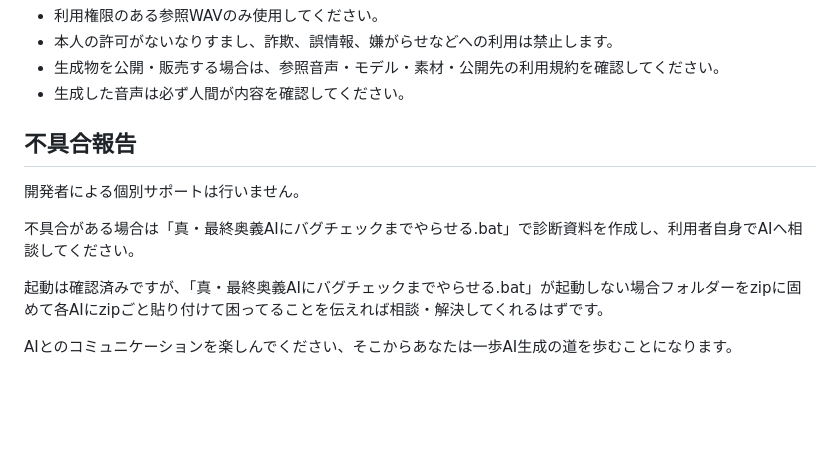
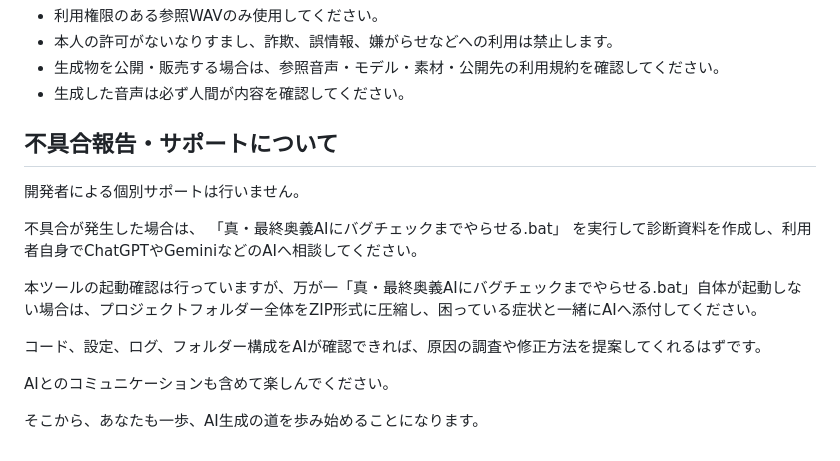
Before and after one commit to rucks1989-blip/irodori-voice-studio, a Markdown page: README.md, the part around the change. GitHub-like rendering; blank space fills up the shorter version.

```diff
--- a/README.md
+++ b/README.md
@@ -264,11 +264,18 @@ audio.cpp、Irodori-TTSモデル、Pythonパッケージ、CUDAなどは、そ
 - 生成物を公開・販売する場合は、参照音声・モデル・素材・公開先の利用規約を確認してください。
 - 生成した音声は必ず人間が内容を確認してください。
 
-## 不具合報告
+## 不具合報告・サポートについて
+
 開発者による個別サポートは行いません。
 
-不具合がある場合は「真・最終奥義AIにバグチェックまでやらせる.bat」で診断資料を作成し、利用者自身でAIへ相談してください。
+不具合が発生した場合は、
+「真・最終奥義AIにバグチェックまでやらせる.bat」
+を実行して診断資料を作成し、利用者自身でChatGPTやGeminiなどのAIへ相談してください。
 
-起動は確認済みですが、「真・最終奥義AIにバグチェックまでやらせる.bat」が起動しない場合フォルダーをzipに固めて各AIにzipごと貼り付けて困ってることを伝えれば相談・解決してくれるはずです。
+本ツールの起動確認は行っていますが、万が一「真・最終奥義AIにバグチェックまでやらせる.bat」自体が起動しない場合は、プロジェクトフォルダー全体をZIP形式に圧縮し、困っている症状と一緒にAIへ添付してください。
 
-AIとのコミュニケーションを楽しんでください、そこからあなたは一歩AI生成の道を歩むことになります。
+コード、設定、ログ、フォルダー構成をAIが確認できれば、原因の調査や修正方法を提案してくれるはずです。
+
+AIとのコミュニケーションも含めて楽しんでください。
+
+そこから、あなたも一歩、AI生成の道を歩み始めることになります。
```
